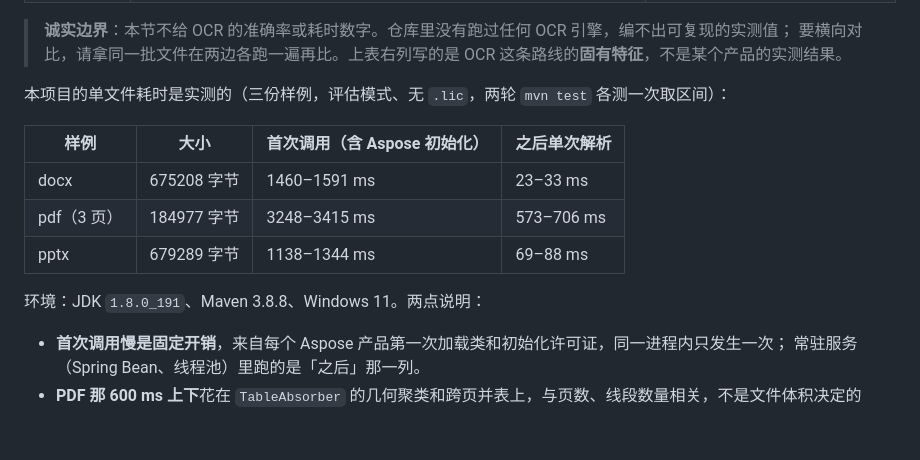
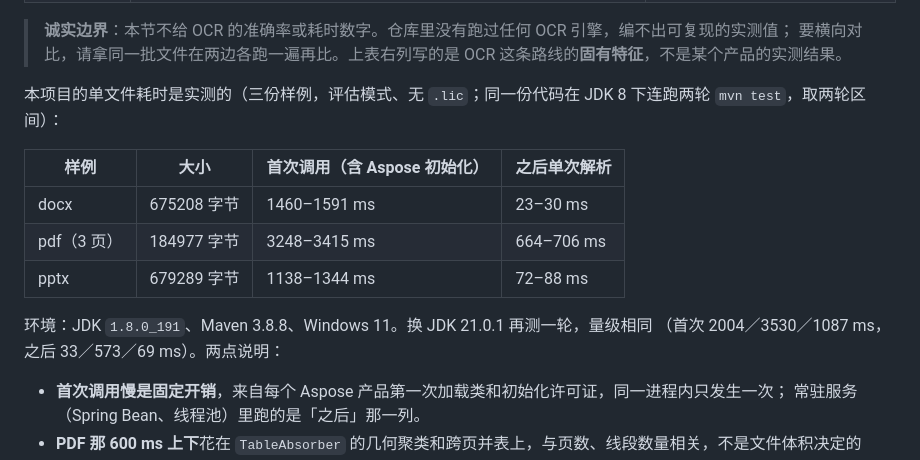
Before and after one commit to hutianxi/document-parser, a Markdown page: README.md, the part around the change. GitHub-like rendering; blank space fills up the shorter version.

Commit message:
耗时区间只用 JDK 8 的两轮实测值，JDK 21 的数字单独列出

```diff
--- a/README.md
+++ b/README.md
@@ -87,15 +87,16 @@ Word 有真正的表格对象和合并标记，PDF 只有画出来的线段和
 > **诚实边界**：本节不给 OCR 的准确率或耗时数字。仓库里没有跑过任何 OCR 引擎，编不出可复现的实测值；
 > 要横向对比，请拿同一批文件在两边各跑一遍再比。上表右列写的是 OCR 这条路线的**固有特征**，不是某个产品的实测结果。
 
-本项目的单文件耗时是实测的（三份样例，评估模式、无 `.lic`，两轮 `mvn test` 各测一次取区间）：
+本项目的单文件耗时是实测的（三份样例，评估模式、无 `.lic`；同一份代码在 JDK 8 下连跑两轮 `mvn test`，取两轮区间）：
 
 | 样例 | 大小 | 首次调用（含 Aspose 初始化） | 之后单次解析 |
 | --- | --- | --- | --- |
-| docx | 675208 字节 | 1460–1591 ms | 23–33 ms |
-| pdf（3 页） | 184977 字节 | 3248–3415 ms | 573–706 ms |
-| pptx | 679289 字节 | 1138–1344 ms | 69–88 ms |
+| docx | 675208 字节 | 1460–1591 ms | 23–30 ms |
+| pdf（3 页） | 184977 字节 | 3248–3415 ms | 664–706 ms |
+| pptx | 679289 字节 | 1138–1344 ms | 72–88 ms |
 
-环境：JDK `1.8.0_191`、Maven 3.8.8、Windows 11。两点说明：
+环境：JDK `1.8.0_191`、Maven 3.8.8、Windows 11。换 JDK 21.0.1 再测一轮，量级相同
+（首次 2004／3530／1087 ms，之后 33／573／69 ms）。两点说明：
 
 - **首次调用慢是固定开销**，来自每个 Aspose 产品第一次加载类和初始化许可证，同一进程内只发生一次；
   常驻服务（Spring Bean、线程池）里跑的是「之后」那一列。
```
